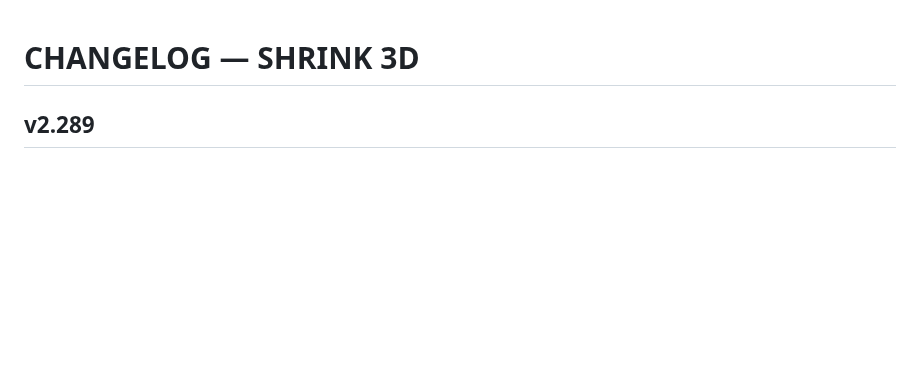
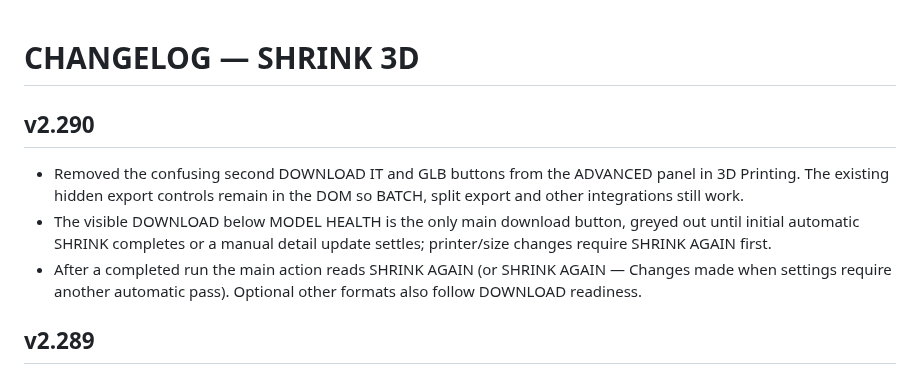
Before and after one commit to gunpowderstudios/shrink, a Markdown page: CHANGELOG.md, the part around the change. Drawn GitHub-style; blank space fills up the shorter version.

Commit message:
Release v2.290 simplified health-box SHRINK and DOWNLOAD workflow

```diff
--- a/CHANGELOG.md
+++ b/CHANGELOG.md
@@ -1,4 +1,9 @@
 # CHANGELOG — SHRINK 3D
+
+## v2.290
+- Removed the confusing second DOWNLOAD IT and GLB buttons from the ADVANCED panel in 3D Printing. The existing hidden export controls remain in the DOM so BATCH, split export and other integrations still work.
+- The visible DOWNLOAD below MODEL HEALTH is the only main download button, greyed out until initial automatic SHRINK completes or a manual detail update settles; printer/size changes require SHRINK AGAIN first.
+- After a completed run the main action reads SHRINK AGAIN (or SHRINK AGAIN — Changes made when settings require another automatic pass). Optional other formats also follow DOWNLOAD readiness.
 
 ## v2.289
 - Clear all-in-one workflow: open a model, press SHRINK (automatically optimises, repairs and attempts fuse), then DOWNLOAD. The DOWNLOAD button stays disabled until a completed run.
```
